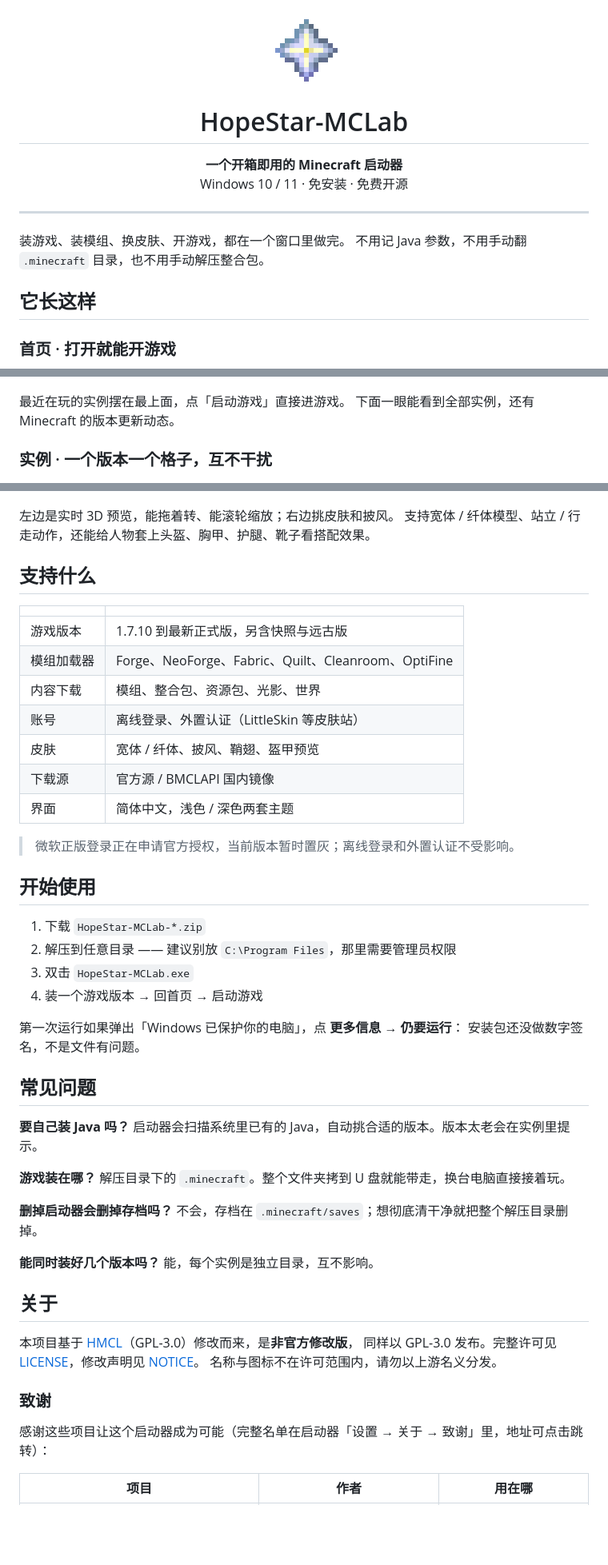
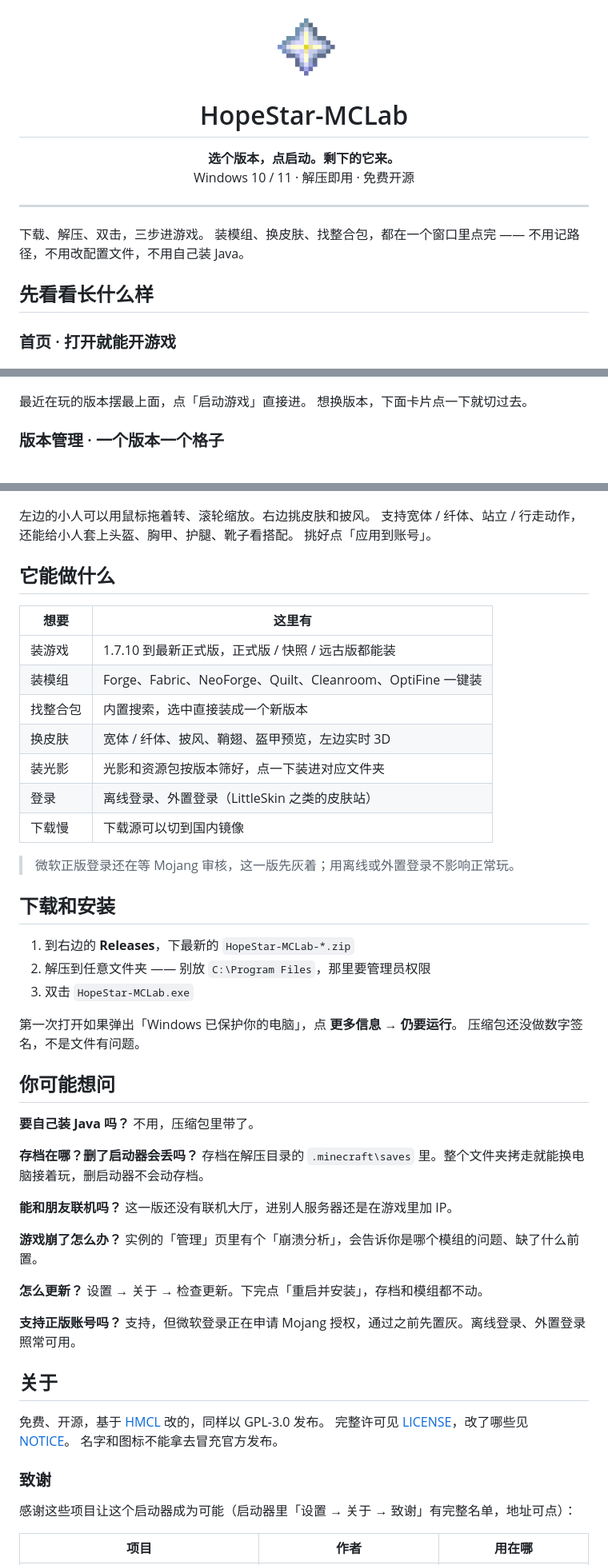
Before and after one commit to HopeStar-MuLin/HopeStar-MCLab, a Markdown page: README.md, 3 parts joined by grey strips. Shown at 80% size. Drawn GitHub-style; blank space fills up the shorter version.

Commit message:
docs: README 再往玩家那边靠

```diff
--- a/README.md
+++ b/README.md
@@ -1,25 +1,25 @@
 <div align="center">
-  <img src="logo.gif" width="96" alt="HopeStar-MCLab">
+  <img src="logo.gif" width="88" alt="HopeStar-MCLab">
   <h1>HopeStar-MCLab</h1>
-  <p><b>一个开箱即用的 Minecraft 启动器</b><br>
-  Windows 10 / 11 · 免安装 · 免费开源</p>
+  <p><b>选个版本，点启动。剩下的它来。</b><br>
+  Windows 10 / 11 · 解压即用 · 免费开源</p>
 </div>
 
 ---
 
-装游戏、装模组、换皮肤、开游戏，都在一个窗口里做完。
-不用记 Java 参数，不用手动翻 `.minecraft` 目录，也不用手动解压整合包。
+下载、解压、双击，三步进游戏。
+装模组、换皮肤、找整合包，都在一个窗口里点完 —— 不用记路径，不用改配置文件，不用自己装 Java。
 
-## 它长这样
+## 先看看长什么样
 
 ### 首页 · 打开就能开游戏
 
 ![首页](assets/screenshots/home.jpg)
 
-最近在玩的实例摆在最上面，点「启动游戏」直接进游戏。
-下面一眼能看到全部实例，还有 Minecraft 的版本更新动态。
+最近在玩的版本摆最上面，点「启动游戏」直接进。
+想换版本，下面卡片点一下就切过去。
 
-### 实例 · 一个版本一个格子，互不干扰
+### 版本管理 · 一个版本一个格子
 
 ![实例管理](assets/screenshots/instances.jpg)
 
@@ -42,55 +45,61 @@
 ![披风](assets/screenshots/capes.jpg)
 
-左边是实时 3D 预览，能拖着转、能滚轮缩放；右边挑皮肤和披风。
-支持宽体 / 纤体模型、站立 / 行走动作，还能给人物套上头盔、胸甲、护腿、靴子看搭配效果。
+左边的小人可以用鼠标拖着转、滚轮缩放。右边挑皮肤和披风。
+支持宽体 / 纤体、站立 / 行走动作，还能给小人套上头盔、胸甲、护腿、靴子看搭配。
+挑好点「应用到账号」。
 
-## 支持什么
+## 它能做什么
 
-| | |
+| 想要 | 这里有 |
 |---|---|
-| 游戏版本 | 1.7.10 到最新正式版，另含快照与远古版 |
-| 模组加载器 | Forge、NeoForge、Fabric、Quilt、Cleanroom、OptiFine |
-| 内容下载 | 模组、整合包、资源包、光影、世界 |
-| 账号 | 离线登录、外置认证（LittleSkin 等皮肤站） |
-| 皮肤 | 宽体 / 纤体、披风、鞘翅、盔甲预览 |
-| 下载源 | 官方源 / BMCLAPI 国内镜像 |
-| 界面 | 简体中文，浅色 / 深色两套主题 |
+| 装游戏 | 1.7.10 到最新正式版，正式版 / 快照 / 远古版都能装 |
+| 装模组 | Forge、Fabric、NeoForge、Quilt、Cleanroom、OptiFine 一键装 |
+| 找整合包 | 内置搜索，选中直接装成一个新版本 |
+| 换皮肤 | 宽体 / 纤体、披风、鞘翅、盔甲预览，左边实时 3D |
+| 装光影 | 光影和资源包按版本筛好，点一下装进对应文件夹 |
+| 登录 | 离线登录、外置登录（LittleSkin 之类的皮肤站） |
+| 下载慢 | 下载源可以切到国内镜像 |
 
-> 微软正版登录正在申请官方授权，当前版本暂时置灰；离线登录和外置认证不受影响。
+> 微软正版登录还在等 Mojang 审核，这一版先灰着；用离线或外置登录不影响正常玩。
 
-## 开始使用
+## 下载和安装
 
-1. 下载 `HopeStar-MCLab-*.zip`
-2. 解压到任意目录 —— 建议别放 `C:\Program Files`，那里需要管理员权限
+1. 到右边的 **Releases**，下最新的 `HopeStar-MCLab-*.zip`
+2. 解压到任意文件夹 —— 别放 `C:\Program Files`，那里要管理员权限
 3. 双击 `HopeStar-MCLab.exe`
-4. 装一个游戏版本 → 回首页 → 启动游戏
 
-第一次运行如果弹出「Windows 已保护你的电脑」，点 **更多信息 → 仍要运行**：
-安装包还没做数字签名，不是文件有问题。
+第一次打开如果弹出「Windows 已保护你的电脑」，点 **更多信息 → 仍要运行**。
+压缩包还没做数字签名，不是文件有问题。
 
-## 常见问题
+## 你可能想问
 
 **要自己装 Java 吗？**
-启动器会扫描系统里已有的 Java，自动挑合适的版本。版本太老会在实例里提示。
+不用，压缩包里带了。
 
-**游戏装在哪？**
-解压目录下的 `.minecraft`。整个文件夹拷到 U 盘就能带走，换台电脑直接接着玩。
+**存档在哪？删了启动器会丢吗？**
+存档在解压目录的 `.minecraft\saves` 里。整个文件夹拷走就能换电脑接着玩，删启动器不会动存档。
 
-**删掉启动器会删掉存档吗？**
-不会，存档在 `.minecraft/saves`；想彻底清干净就把整个解压目录删掉。
+**能和朋友联机吗？**
+这一版还没有联机大厅，进别人服务器还是在游戏里加 IP。
 
-**能同时装好几个版本吗？**
-能，每个实例是独立目录，互不影响。
+**游戏崩了怎么办？**
+实例的「管理」页里有个「崩溃分析」，会告诉你是哪个模组的问题、缺了什么前置。
+
+**怎么更新？**
+设置 → 关于 → 检查更新。下完点「重启并安装」，存档和模组都不动。
+
+**支持正版账号吗？**
+支持，但微软登录正在申请 Mojang 授权，通过之前先置灰。离线登录、外置登录照常可用。
 
 ## 关于
 
-本项目基于 [HMCL](https://github.com/HMCL-dev/HMCL)（GPL-3.0）修改而来，是**非官方修改版**，
-同样以 GPL-3.0 发布。完整许可见 [LICENSE](LICENSE)，修改声明见 [NOTICE](NOTICE)。
-名称与图标不在许可范围内，请勿以上游名义分发。
+免费、开源，基于 [HMCL](https://github.com/HMCL-dev/HMCL) 改的，同样以 GPL-3.0 发布。
+完整许可见 [LICENSE](LICENSE)，改了哪些见 [NOTICE](NOTICE)。
+名字和图标不能拿去冒充官方发布。
 
 ### 致谢
 
-感谢这些项目让这个启动器成为可能（完整名单在启动器「设置 → 关于 → 致谢」里，地址可点击跳转）：
+感谢这些项目让这个启动器成为可能（启动器里「设置 → 关于 → 致谢」有完整名单，地址可点）：
 
 | 项目 | 作者 | 用在哪 |
 |---|---|---|
```
Also changed, not shown: other parts of README.md (+13 -10 lines).
